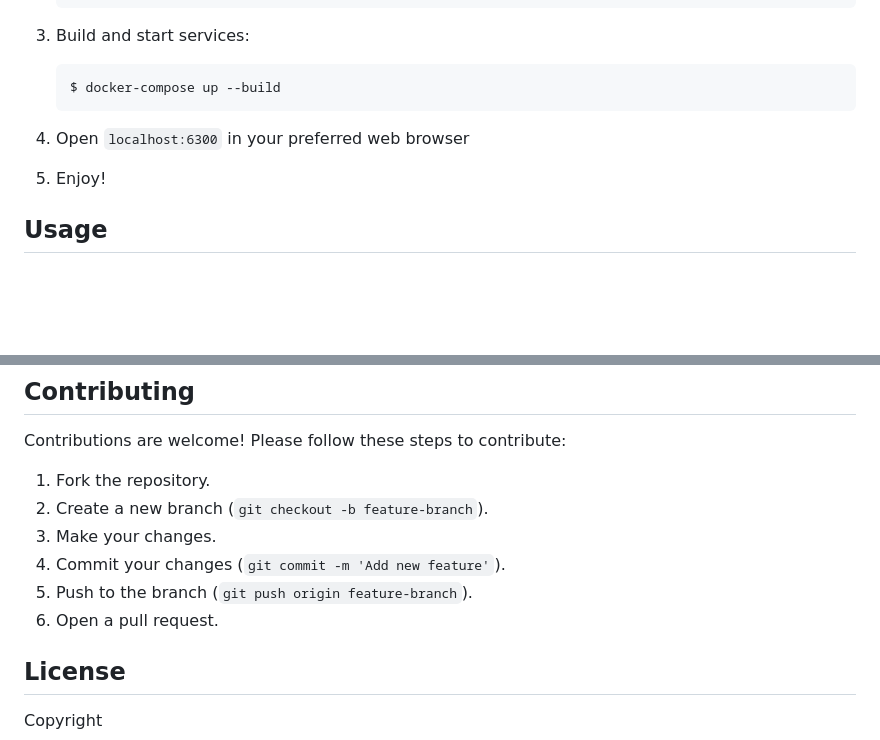
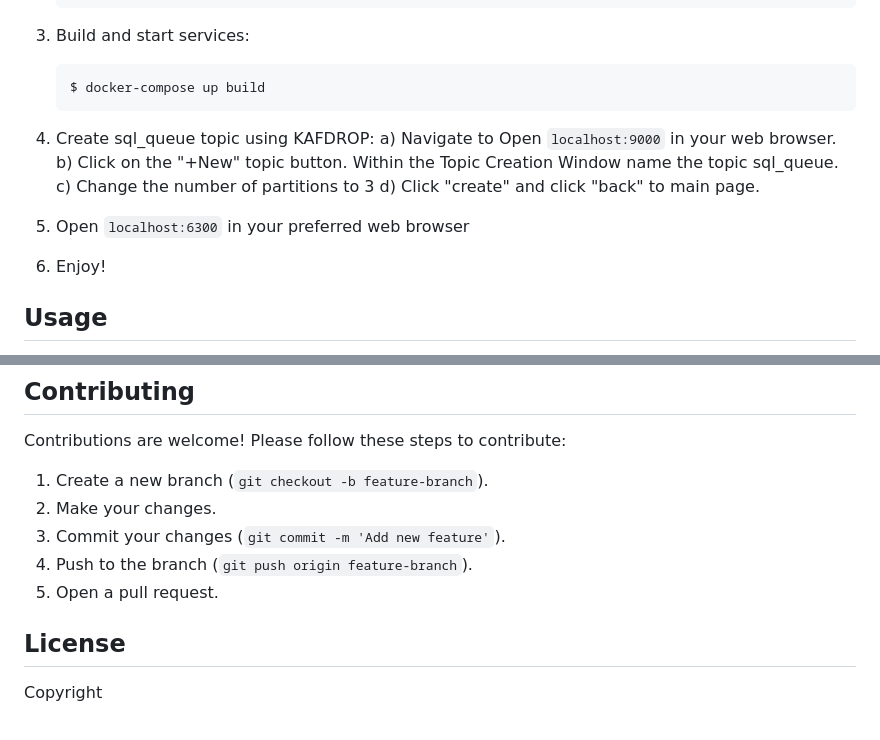
Before and after one commit to QwasarSV/Qwasar-Job-Board, a Markdown page: README.md, 2 parts joined by grey strips. Rendered like a GitHub page; blank space fills up the shorter version.

Commit message:
docs: adjusted readme

````diff
--- a/README.md
+++ b/README.md
@@ -38,12 +38,19 @@ To run this website locally, follow these steps:
 3. Build and start services:
 
     ```bash
-    $ docker-compose up --build
+    $ docker-compose up build
     ```
 
-4. Open `localhost:6300` in your preferred web browser
+4. Create sql_queue topic using KAFDROP:
+    a) Navigate to Open `localhost:9000` in your web browser.
+    b) Click on the "+New" topic button. Within the Topic Creation Window name the topic sql_queue.
+    c) Change the number of partitions to 3
+    d) Click "create" and click "back" to main page.
 
-5. Enjoy!
+
+5. Open `localhost:6300` in your preferred web browser
+
+6. Enjoy!
 
 ## Usage
 
@@ -80,12 +87,11 @@ Navigate to http://localhost:6300 to view the scraped information.
 
 Contributions are welcome! Please follow these steps to contribute:
 
-1. Fork the repository.
-2. Create a new branch (`git checkout -b feature-branch`).
-3. Make your changes.
-4. Commit your changes (`git commit -m 'Add new feature'`).
-5. Push to the branch (`git push origin feature-branch`).
-6. Open a pull request.
+1. Create a new branch (`git checkout -b feature-branch`).
+2. Make your changes.
+3. Commit your changes (`git commit -m 'Add new feature'`).
+4. Push to the branch (`git push origin feature-branch`).
+5. Open a pull request.
 
 ## License
 
````
